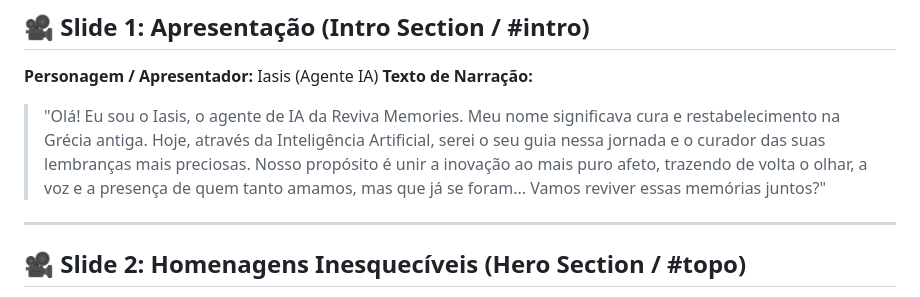
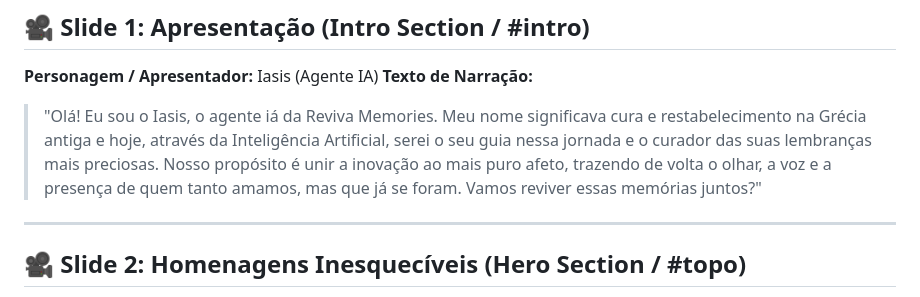
Before and after one commit to Preview-Studio-Digital/reviva_memories, a Markdown page: roteiros.md, the part around the change. GitHub-like rendering.

Commit message:
docs: atualizar texto do roteiro de apresentacao do Slide 1 (Iasis)

```diff
--- a/roteiros.md
+++ b/roteiros.md
@@ -7,7 +7,7 @@ Este arquivo contém todos os roteiros e textos de narração dos vídeos de cad
 ## 🎥 Slide 1: Apresentação (Intro Section / #intro)
 **Personagem / Apresentador:** Iasis (Agente IA)
 **Texto de Narração:**
-> "Olá! Eu sou o Iasis, o agente de IA da Reviva Memories. Meu nome significava cura e restabelecimento na Grécia antiga. Hoje, através da Inteligência Artificial, serei o seu guia nessa jornada e o curador das suas lembranças mais preciosas. Nosso propósito é unir a inovação ao mais puro afeto, trazendo de volta o olhar, a voz e a presença de quem tanto amamos, mas que já se foram... Vamos reviver essas memórias juntos?"
+> "Olá! Eu sou o Iasis, o agente iá da Reviva Memories. Meu nome significava cura e restabelecimento na Grécia antiga e hoje, através da Inteligência Artificial, serei o seu guia nessa jornada e o curador das suas lembranças mais preciosas. Nosso propósito é unir a inovação ao mais puro afeto, trazendo de volta o olhar, a voz e a presença de quem tanto amamos, mas que já se foram. Vamos reviver essas memórias juntos?"
 
 ---
 
```
